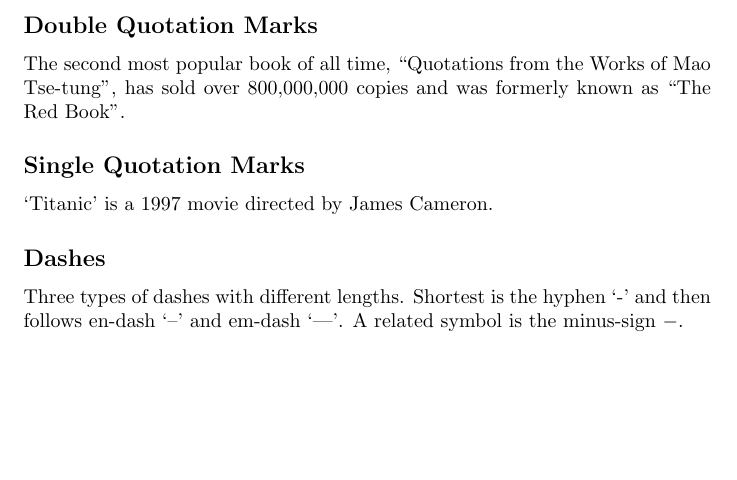
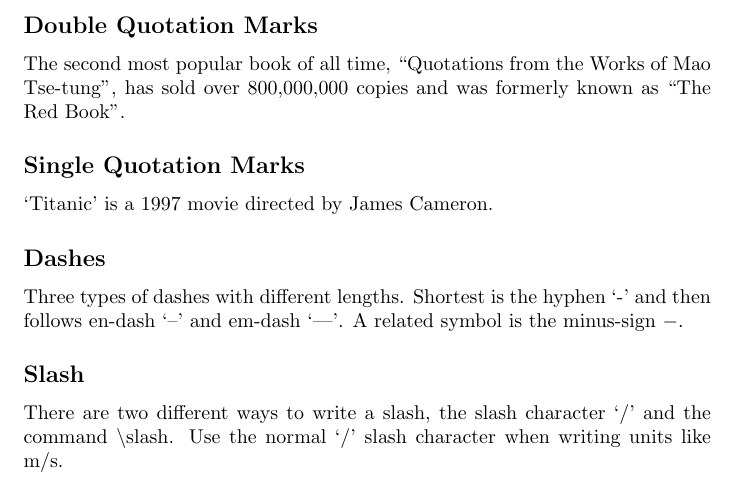
Before and after one commit to HenrikSamuelsson/LATEX-in-157-minutes, a LaTeX problem sheet (Examples/Section_02_04/Special Characters and Symbols.tex): part of the page, cut so that both start at the same text, the shorter picture padded with empty space. Compiled offline with pdfLaTeX.

Commit message:
Adds information about how to write a slash.

```diff
--- a/Examples/Section_02_04/Special Characters and Symbols.tex
+++ b/Examples/Section_02_04/Special Characters and Symbols.tex
@@ -10,4 +10,7 @@
 \subsection*{Dashes}
 Three types of dashes with different lengths. Shortest is the hyphen `-' and then follows en-dash `--' and em-dash `---'. A related symbol is the minus-sign $-$.
 
+\subsection*{Slash}
+There are two different ways to write a slash, the slash character `/' and the command \textbackslash slash. Use the normal `/' slash character when writing units like m/s.
+
 \end{document}
```
Also changed, not shown: Examples/Section_02_04/Special Characters and Symbols.pdf.
